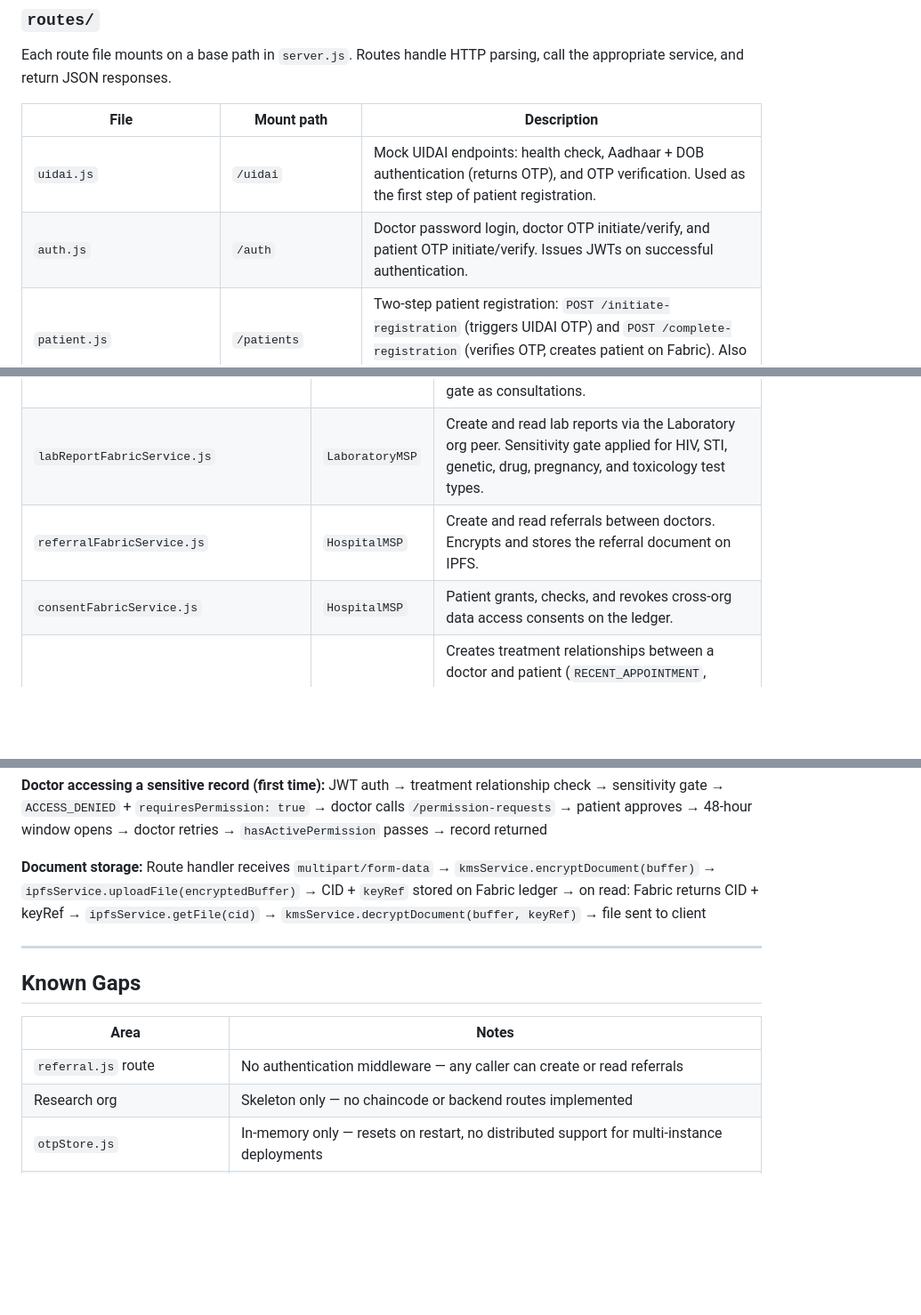
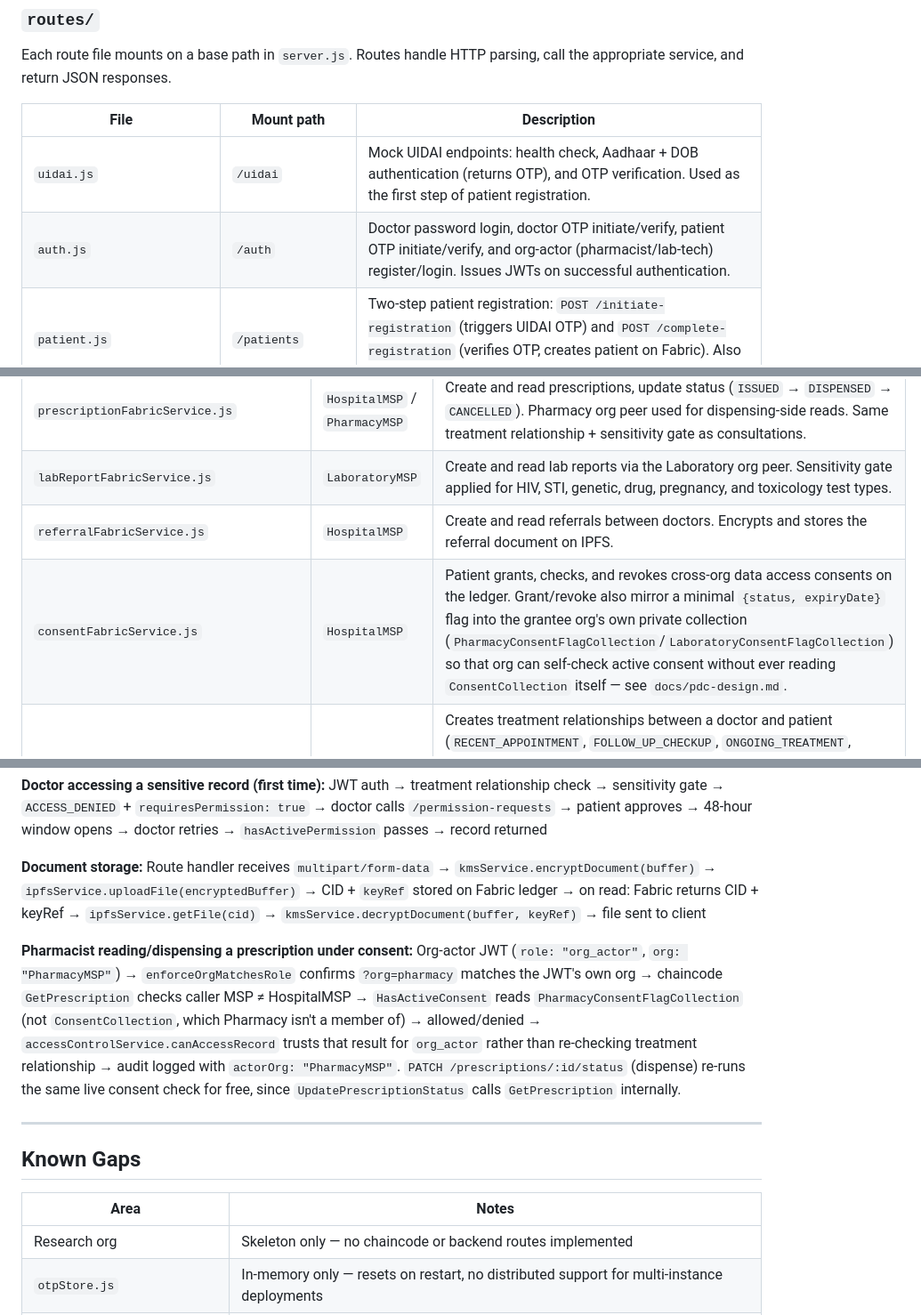
Before and after one commit to rosa36-x/EHR, a Markdown page: backend/backend-README.md, 3 parts joined by grey strips. Shown at 89% size. Drawn GitHub-style; blank space fills up the shorter version.

```diff
--- a/backend/backend-README.md
+++ b/backend/backend-README.md
@@ -42,7 +42,7 @@ Each route file mounts on a base path in `server.js`. Routes handle HTTP parsing
 | File | Mount path | Description |
 |------|-----------|-------------|
 | `uidai.js` | `/uidai` | Mock UIDAI endpoints: health check, Aadhaar + DOB authentication (returns OTP), and OTP verification. Used as the first step of patient registration. |
-| `auth.js` | `/auth` | Doctor password login, doctor OTP initiate/verify, and patient OTP initiate/verify. Issues JWTs on successful authentication. |
+| `auth.js` | `/auth` | Doctor password login, doctor OTP initiate/verify, patient OTP initiate/verify, and org-actor (pharmacist/lab-tech) register/login. Issues JWTs on successful authentication. |
 | `patient.js` | `/patients` | Two-step patient registration: `POST /initiate-registration` (triggers UIDAI OTP) and `POST /complete-registration` (verifies OTP, creates patient on Fabric). Also exposes `GET /:patientID` to fetch patient data. |
 | `doctor.js` | `/doctors` | Doctor registration (`POST /register`) and profile lookup by ID (`GET /:doctorID`) or by hospital (`GET /hospital/:hospitalID`). Never returns `passwordHash`. |
 | `consultation.js` | `/consultations` | Create, read, update consultations. File uploads handled via `multipart/form-data`. Enforces treatment relationship checks and sensitivity gates on reads. Returns encrypted CID and key reference. |
@@ -91,7 +91,7 @@ Each of these follows the same pattern: validate inputs → encrypt file via KMS
 | `prescriptionFabricService.js` | `HospitalMSP` / `PharmacyMSP` | Create and read prescriptions, update status (`ISSUED` → `DISPENSED` → `CANCELLED`). Pharmacy org peer used for dispensing-side reads. Same treatment relationship + sensitivity gate as consultations. |
 | `labReportFabricService.js` | `LaboratoryMSP` | Create and read lab reports via the Laboratory org peer. Sensitivity gate applied for HIV, STI, genetic, drug, pregnancy, and toxicology test types. |
 | `referralFabricService.js` | `HospitalMSP` | Create and read referrals between doctors. Encrypts and stores the referral document on IPFS. |
-| `consentFabricService.js` | `HospitalMSP` | Patient grants, checks, and revokes cross-org data access consents on the ledger. |
+| `consentFabricService.js` | `HospitalMSP` | Patient grants, checks, and revokes cross-org data access consents on the ledger. Grant/revoke also mirror a minimal `{status, expiryDate}` flag into the grantee org's own private collection (`PharmacyConsentFlagCollection`/`LaboratoryConsentFlagCollection`) so that org can self-check active consent without ever reading `ConsentCollection` itself — see `docs/pdc-design.md`. |
 | `treatmentRelationshipFabricService.js` | `HospitalMSP` | Creates treatment relationships between a doctor and patient (`RECENT_APPOINTMENT`, `FOLLOW_UP_CHECKUP`, `ONGOING_TREATMENT`, `REFERRED_BY_DOCTOR`, `ASSIGNED_EMERGENCY_PHYSICIAN`). Mark dormant or reactivate. Exports `hasActiveTreatmentRelationship(doctorID, patientID)` used as an access gate by consultation and prescription services. |
 | `permissionRequestFabricService.js` | `HospitalMSP` | Doctor creates a permission request for sensitive record access (24-hour expiry). Patient approves (grants 48-hour access window) or rejects. Exports `hasActivePermission(doctorID, resourceID)` used as a secondary access gate by consultation and lab report services. |
 | `emergencyFabricService.js` | `HospitalMSP` | Creates an emergency access record with auto-generated ID, bypassing normal treatment relationship and sensitivity gates. Notifies the patient's emergency contact. |
@@ -121,13 +121,15 @@ JWT auth → treatment relationship check → sensitivity gate → `ACCESS_DENIE
 **Document storage:**
 Route handler receives `multipart/form-data` → `kmsService.encryptDocument(buffer)` → `ipfsService.uploadFile(encryptedBuffer)` → CID + `keyRef` stored on Fabric ledger → on read: Fabric returns CID + keyRef → `ipfsService.getFile(cid)` → `kmsService.decryptDocument(buffer, keyRef)` → file sent to client
 
+**Pharmacist reading/dispensing a prescription under consent:**
+Org-actor JWT (`role: "org_actor"`, `org: "PharmacyMSP"`) → `enforceOrgMatchesRole` confirms `?org=pharmacy` matches the JWT's own org → chaincode `GetPrescription` checks caller MSP ≠ HospitalMSP → `HasActiveConsent` reads `PharmacyConsentFlagCollection` (not `ConsentCollection`, which Pharmacy isn't a member of) → allowed/denied → `accessControlService.canAccessRecord` trusts that result for `org_actor` rather than re-checking treatment relationship → audit logged with `actorOrg: "PharmacyMSP"`. `PATCH /prescriptions/:id/status` (dispense) re-runs the same live consent check for free, since `UpdatePrescriptionStatus` calls `GetPrescription` internally.
+
 ---
 
 ## Known Gaps
 
 | Area | Notes |
 |------|-------|
-| `referral.js` route | No authentication middleware — any caller can create or read referrals |
 | Research org | Skeleton only — no chaincode or backend routes implemented |
 | `otpStore.js` | In-memory only — resets on restart, no distributed support for multi-instance deployments |
 | `test-gateway.js` / `test-ipfs.js` | Dev scripts committed to repo — should be moved to a `scripts/` folder or gitignored |
```
Also changed, not shown: other parts of backend/backend-README.md (+9 -9 lines).
